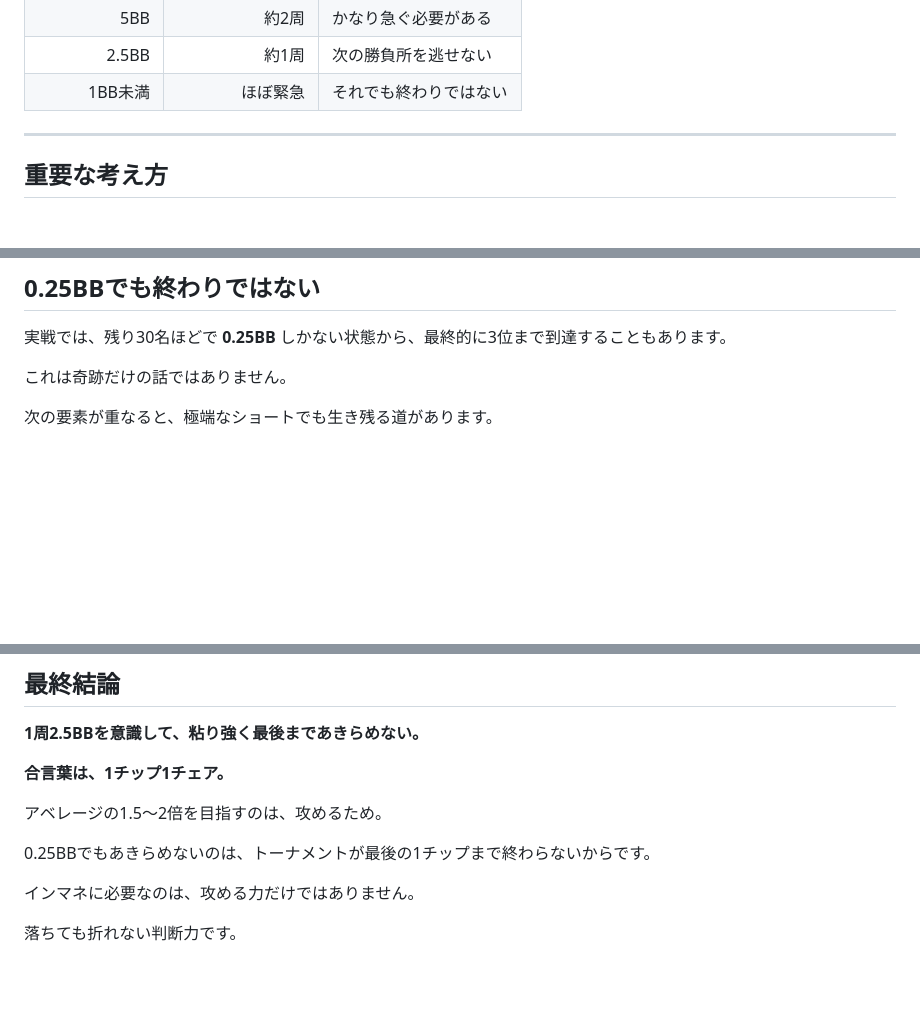
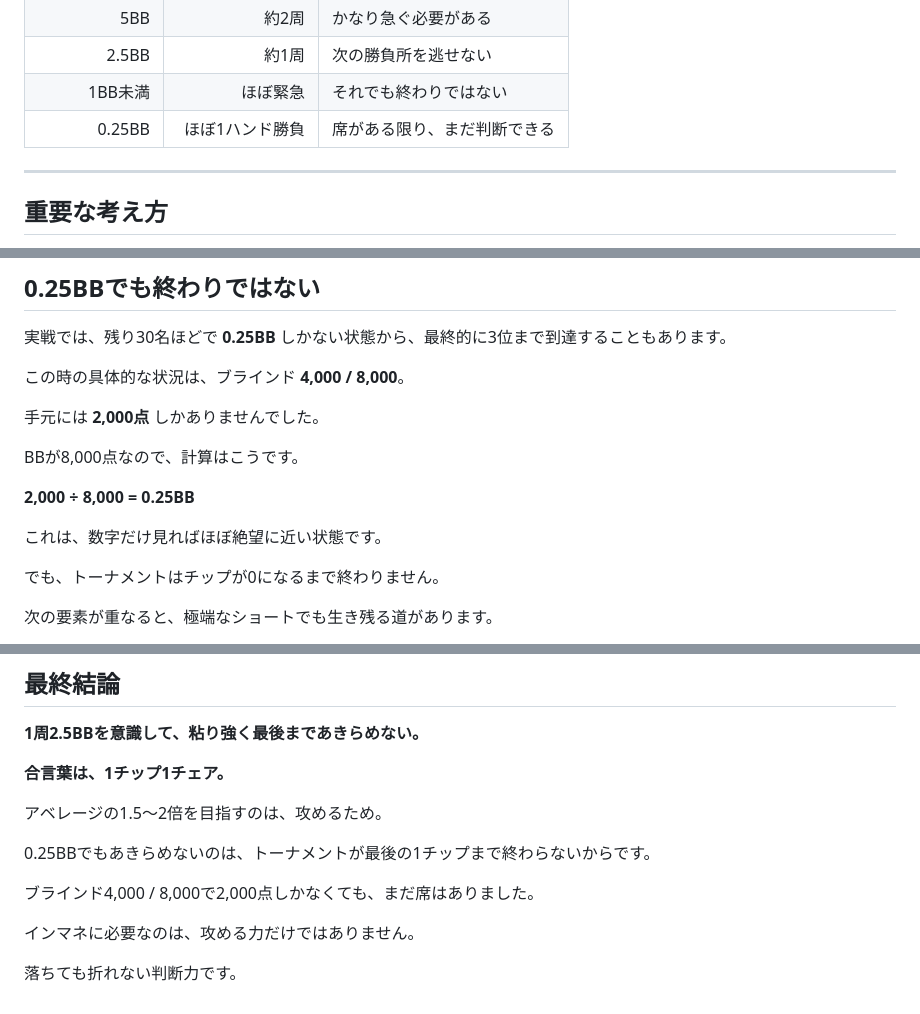
Before and after one commit to nekomura-ai/poker-inmoney-strategy, a Markdown page: orbit-cost-resilience.md, 3 parts joined by grey strips. GitHub-like rendering; blank space fills up the shorter version.

Commit message:
Clarify 0.25BB example in resilience guide

```diff
--- a/orbit-cost-resilience.md
+++ b/orbit-cost-resilience.md
@@ -40,6 +40,7 @@
 | 5BB | 約2周 | かなり急ぐ必要がある |
 | 2.5BB | 約1周 | 次の勝負所を逃せない |
 | 1BB未満 | ほぼ緊急 | それでも終わりではない |
+| 0.25BB | ほぼ1ハンド勝負 | 席がある限り、まだ判断できる |
 
 ---
 
@@ -65,7 +66,17 @@
 
 実戦では、残り30名ほどで **0.25BB** しかない状態から、最終的に3位まで到達することもあります。
 
-これは奇跡だけの話ではありません。
+この時の具体的な状況は、ブラインド **4,000 / 8,000**。
+
+手元には **2,000点** しかありませんでした。
+
+BBが8,000点なので、計算はこうです。
+
+**2,000 ÷ 8,000 = 0.25BB**
+
+これは、数字だけ見ればほぼ絶望に近い状態です。
+
+でも、トーナメントはチップが0になるまで終わりません。
 
 次の要素が重なると、極端なショートでも生き残る道があります。
 
@@ -140,6 +151,8 @@
 
 0.25BBでもあきらめないのは、トーナメントが最後の1チップまで終わらないからです。
 
+ブラインド4,000 / 8,000で2,000点しかなくても、まだ席はありました。
+
 インマネに必要なのは、攻める力だけではありません。
 
 落ちても折れない判断力です。
```
